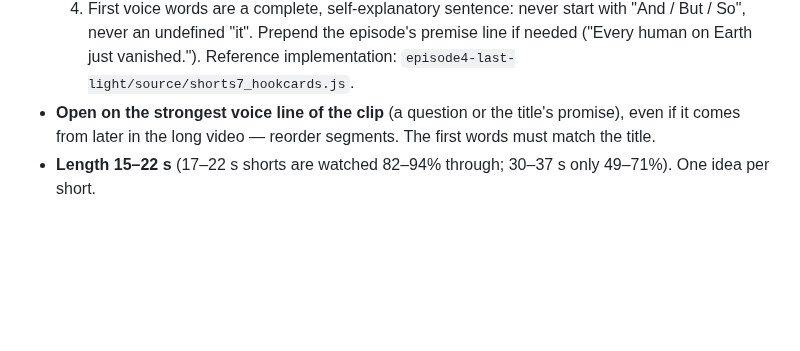
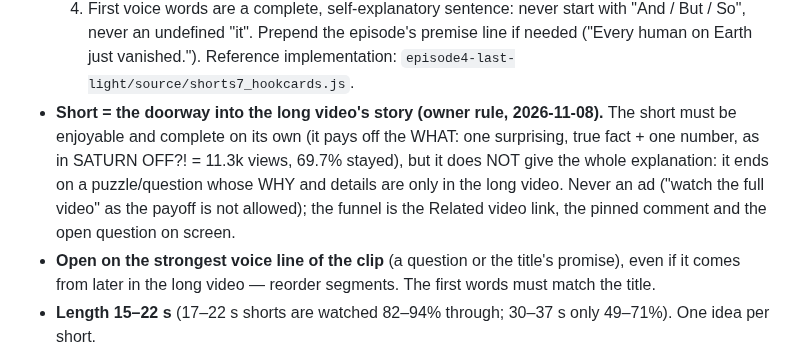
Before and after one commit to zalmootmurad7-maker/raeed-, a Markdown page: CLAUDE.md, the part around the change. GitHub-like rendering; blank space fills up the shorter version.

Commit message:
CLAUDE.md: owner rule - shorts are the doorway into the long video's story (complete alone, open WHY)
Co-Authored-By: Claude Opus 5.5 <noreply@anthropic.com>
Claude-Session: https://claude.ai/code/session_01QZBGd8qH4EfV1MNE2nHfnB

```diff
--- a/CLAUDE.md
+++ b/CLAUDE.md
@@ -63,6 +63,11 @@ After each upload, add its 48 h and 7-day numbers there. Change a rule only when
   4. First voice words are a complete, self-explanatory sentence: never start with "And / But / So", never an
      undefined "it". Prepend the episode's premise line if needed ("Every human on Earth just vanished.").
   Reference implementation: `episode4-last-light/source/shorts7_hookcards.js`.
+- **Short = the doorway into the long video's story (owner rule, 2026-11-08).** The short must be enjoyable and complete
+  on its own (it pays off the WHAT: one surprising, true fact + one number, as in SATURN OFF?! = 11.3k views, 69.7% stayed),
+  but it does NOT give the whole explanation: it ends on a puzzle/question whose WHY and details are only in the long
+  video. Never an ad ("watch the full video" as the payoff is not allowed); the funnel is the Related video link,
+  the pinned comment and the open question on screen.
 - **Open on the strongest voice line of the clip** (a question or the title's promise), even if it comes from later
   in the long video — reorder segments. The first words must match the title.
 - **Length 15–22 s** (17–22 s shorts are watched 82–94% through; 30–37 s only 49–71%). One idea per short.
```
